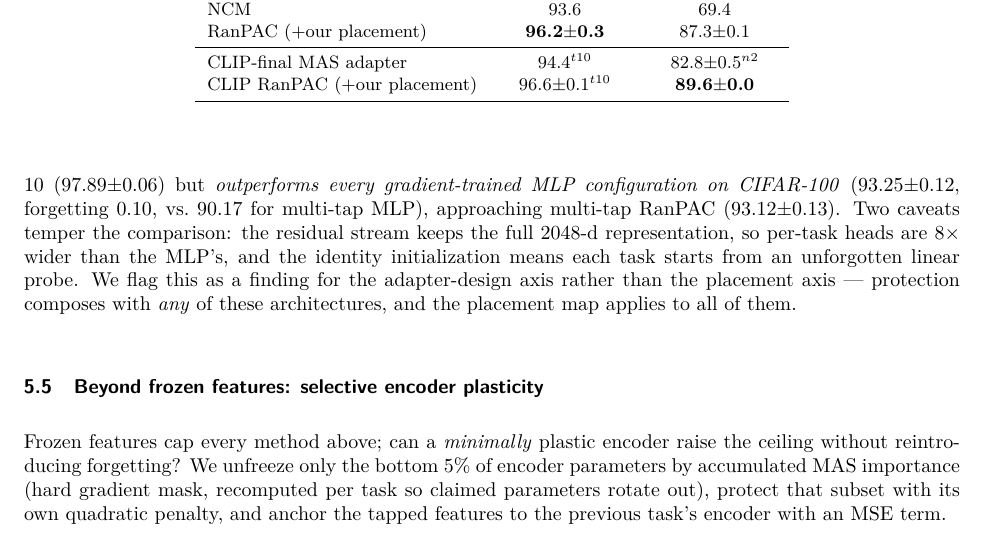
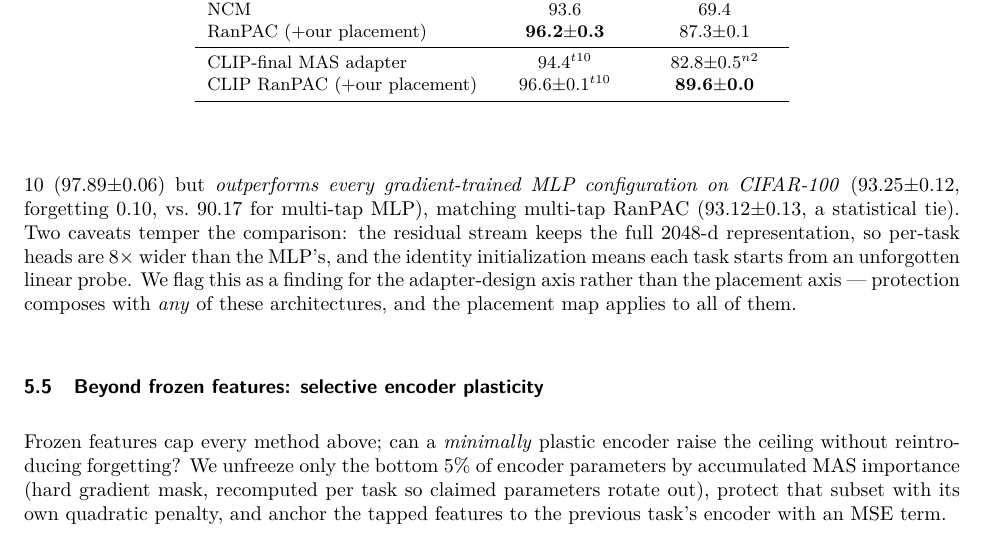
Before and after one commit to btknzn-tum/Continual_learning, a LaTeX paper (paper/main.tex): part of page 7 of 10, cut so that both start at the same text. Compiled offline with pdfLaTeX.

Commit message:
Paper: consistency read — LoRA vs multi-tap RanPAC framed as statistical tie; verified no stale plasticity claims remain
Co-Authored-By: Claude Fable 5 <noreply@anthropic.com>

```diff
--- a/paper/main.tex
+++ b/paper/main.tex
@@ -394,7 +394,8 @@ adapters.} Our parameter-matched LoRA variant ($h = x + BAx$, $B$
 zero-initialized, MAS-protected, rank 144) behaves like the MLP on CIFAR-10
 (97.89$\pm$0.06) but \emph{outperforms every gradient-trained MLP
 configuration on CIFAR-100} (93.25$\pm$0.12, forgetting 0.10, vs.\ 90.17 for
-multi-tap MLP), approaching multi-tap RanPAC (93.12$\pm$0.13). Two caveats
+multi-tap MLP), matching multi-tap RanPAC (93.12$\pm$0.13, a statistical tie).
+Two caveats
 temper the comparison: the residual stream keeps the full 2048-d
 representation, so per-task heads are $8\times$ wider than the MLP's, and the
 identity initialization means each task starts from an unforgotten linear
```
